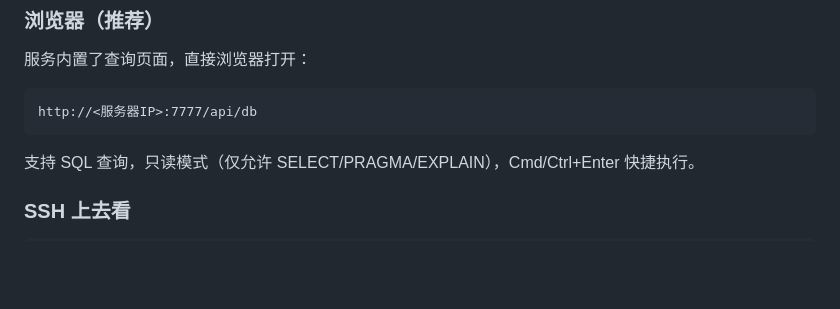
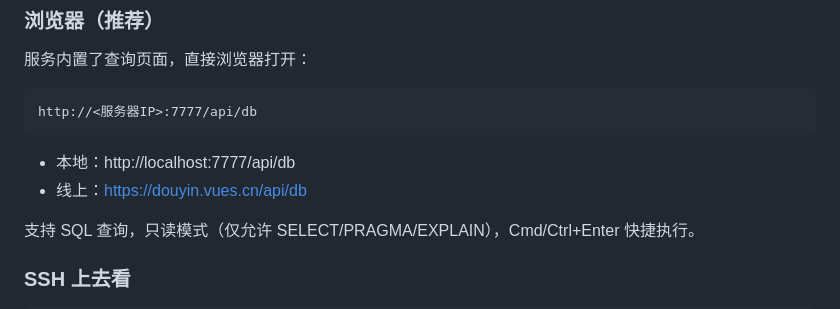
Before and after one commit to daipenglcc/Dou, a Markdown page: DATABASE.md, the part around the change. GitHub-like rendering; blank space fills up the shorter version.

Commit message:
docs: 添加数据库查询页面的本地和线上地址

````diff
--- a/DATABASE.md
+++ b/DATABASE.md
@@ -62,6 +62,9 @@ SQLite 是文件数据库，不像 MySQL 自带网络协议。需要通过服务
 ```
 http://<服务器IP>:7777/api/db
 ```
+
+- 本地：http://localhost:7777/api/db
+- 线上：https://douyin.vues.cn/api/db
 
 支持 SQL 查询，只读模式（仅允许 SELECT/PRAGMA/EXPLAIN），Cmd/Ctrl+Enter 快捷执行。
 
````
